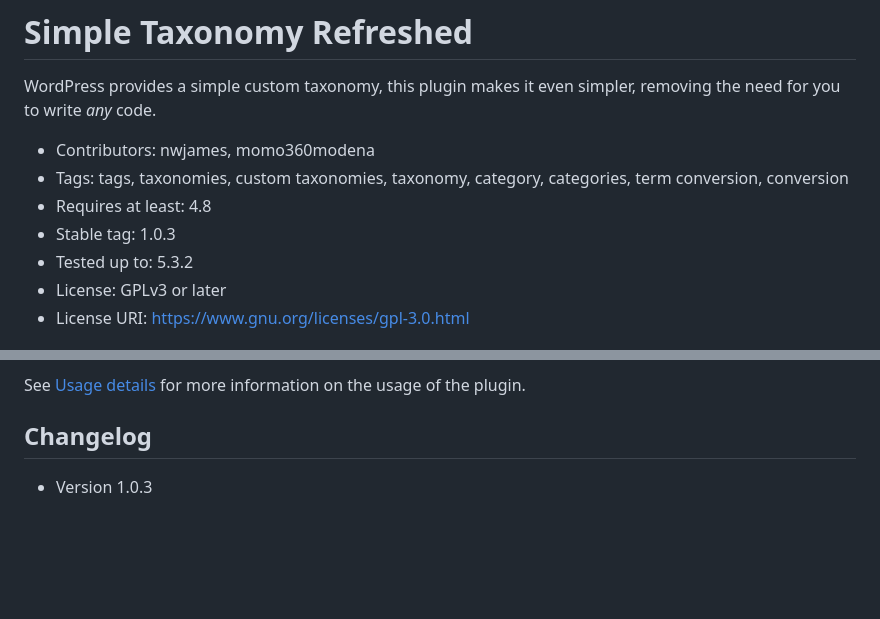
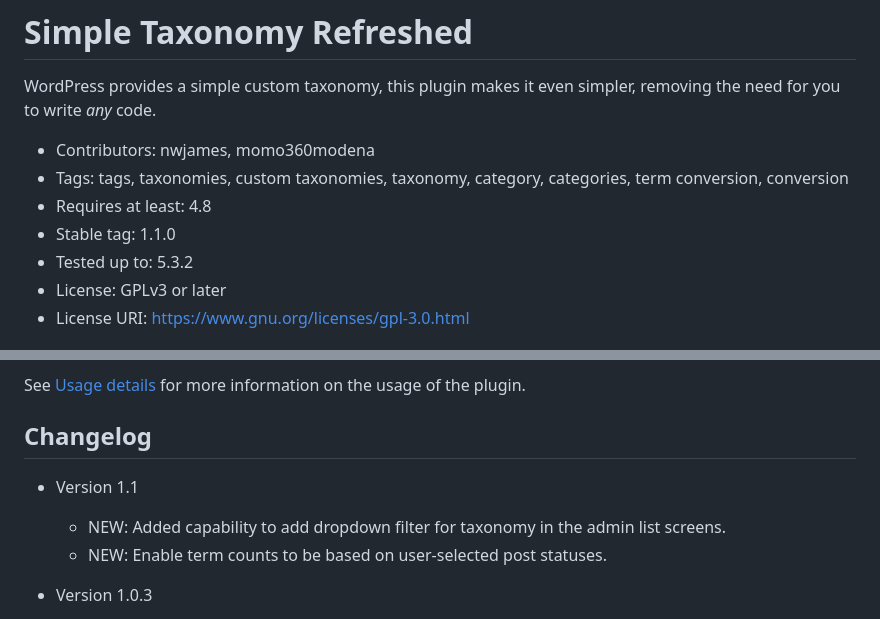
Before and after one commit to NeilWJames/simple-taxonomy-refreshed, a Markdown page: docs/readme.md, 2 parts joined by grey strips. Rendered like a GitHub page; blank space fills up the shorter version.

Commit message:
Version 1.1

```diff
--- a/docs/readme.md
+++ b/docs/readme.md
@@ -5,7 +5,7 @@ WordPress provides a simple custom taxonomy, this plugin makes it even simpler,
 * Contributors: nwjames, momo360modena
 * Tags: tags, taxonomies, custom taxonomies, taxonomy, category, categories, term conversion, conversion
 * Requires at least: 4.8
-* Stable tag: 1.0.3
+* Stable tag: 1.1.0
 * Tested up to: 5.3.2
 * License: GPLv3 or later
 * License URI: https://www.gnu.org/licenses/gpl-3.0.html
@@ -61,6 +61,10 @@ See [Usage details](./usage.md) for more information on the usage of the plugin.
 
 ## Changelog
 
+* Version 1.1
+	* NEW: Added capability to add dropdown filter for taxonomy in the admin list screens.
+	* NEW: Enable term counts to be based on user-selected post statuses.
+
 * Version 1.0.3
 	* Inconsistency in treatment of query_var variable corrected (introduced in 1.0.2).
 	* User-defined text surrounding custom taxonomies when requested for listing in posts.
```
Also changed, not shown: docs/addmod.md (+17 -1 lines), docs/filters.md (+4 -0 lines), images/AddTaxAdmin.png (added), images/AddTaxMain.png, images/AddTaxTerms1.png (added), images/AddTaxTerms2.png (added), 2 other files.
